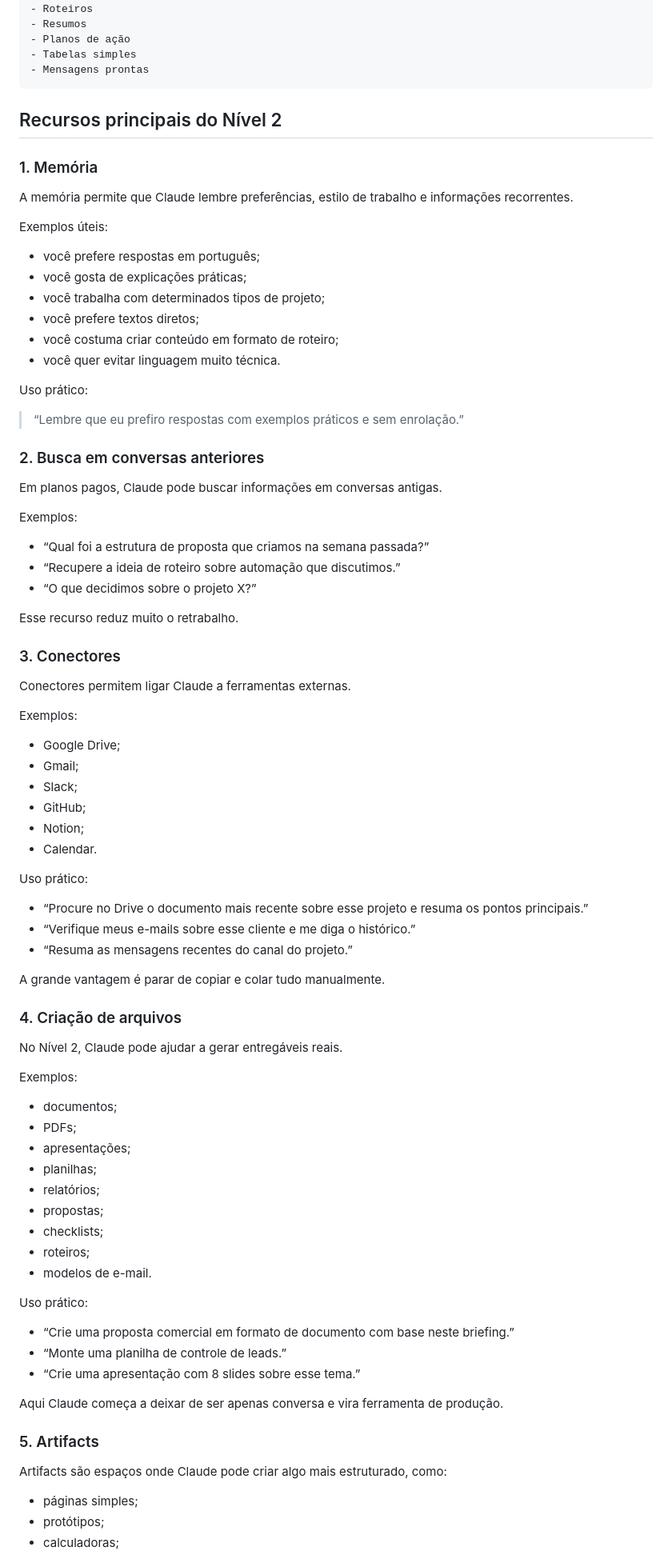
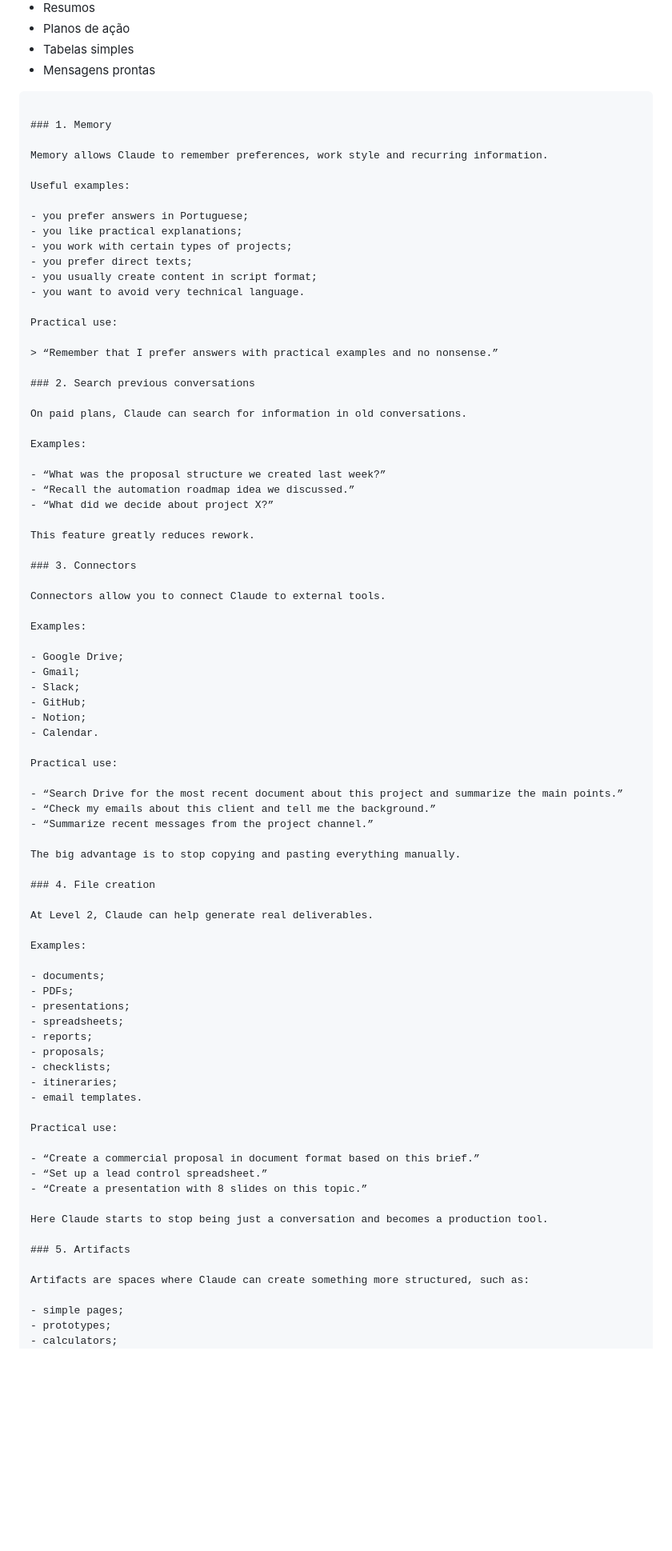
Before and after one commit to dumalfi720-boop/5niveiscc, a Markdown page: doc/nivel_2_iniciante.md, the part around one of its changes. Shown at 80% size. Rendered like a GitHub page; blank space fills up the shorter version.

````diff
--- a/doc/nivel_2_iniciante.md
+++ b/doc/nivel_2_iniciante.md
@@ -146,44 +144,42 @@ Formatos úteis:
 - Planos de ação
 - Tabelas simples
 - Mensagens prontas
-```
+```## Level 2 Key Features
 
-## Recursos principais do Nível 2
+### 1. Memory
 
-### 1. Memória
+Memory allows Claude to remember preferences, work style and recurring information.
 
-A memória permite que Claude lembre preferências, estilo de trabalho e informações recorrentes.
+Useful examples:
 
-Exemplos úteis:
+- you prefer answers in Portuguese;
+- you like practical explanations;
+- you work with certain types of projects;
+- you prefer direct texts;
+- you usually create content in script format;
+- you want to avoid very technical language.
 
-- você prefere respostas em português;
-- você gosta de explicações práticas;
-- você trabalha com determinados tipos de projeto;
-- você prefere textos diretos;
-- você costuma criar conteúdo em formato de roteiro;
-- você quer evitar linguagem muito técnica.
+Practical use:
 
-Uso prático:
+> “Remember that I prefer answers with practical examples and no nonsense.”
 
-> “Lembre que eu prefiro respostas com exemplos práticos e sem enrolação.”
+### 2. Search previous conversations
 
-### 2. Busca em conversas anteriores
+On paid plans, Claude can search for information in old conversations.
 
-Em planos pagos, Claude pode buscar informações em conversas antigas.
+Examples:
 
-Exemplos:
+- “What was the proposal structure we created last week?”
+- “Recall the automation roadmap idea we discussed.”
+- “What did we decide about project X?”
 
-- “Qual foi a estrutura de proposta que criamos na semana passada?”
-- “Recupere a ideia de roteiro sobre automação que discutimos.”
-- “O que decidimos sobre o projeto X?”
+This feature greatly reduces rework.
 
-Esse recurso reduz muito o retrabalho.
+### 3. Connectors
 
-### 3. Conectores
+Connectors allow you to connect Claude to external tools.
 
-Conectores permitem ligar Claude a ferramentas externas.
-
-Exemplos:
+Examples:
 
 - Google Drive;
 - Gmail;
@@ -192,43 +188,43 @@ Exemplos:
 - Notion;
 - Calendar.
 
-Uso prático:
+Practical use:
 
-- “Procure no Drive o documento mais recente sobre esse projeto e resuma os pontos principais.”
-- “Verifique meus e-mails sobre esse cliente e me diga o histórico.”
-- “Resuma as mensagens recentes do canal do projeto.”
+- “Search Drive for the most recent document about this project and summarize the main points.”
+- “Check my emails about this client and tell me the background.”
+- “Summarize recent messages from the project channel.”
 
-A grande vantagem é parar de copiar e colar tudo manualmente.
+The big advantage is to stop copying and pasting everything manually.
 
-### 4. Criação de arquivos
+### 4. File creation
 
-No Nível 2, Claude pode ajudar a gerar entregáveis reais.
+At Level 2, Claude can help generate real deliverables.
 
-Exemplos:
+Examples:
 
-- documentos;
+- documents;
 - PDFs;
-- apresentações;
-- planilhas;
-- relatórios;
-- propostas;
+- presentations;
+- spreadsheets;
+- reports;
+- proposals;
 - checklists;
-- roteiros;
-- modelos de e-mail.
+- itineraries;
+- email templates.
 
-Uso prático:
+Practical use:
 
-- “Crie uma proposta comercial em formato de documento com base neste briefing.”
-- “Monte uma planilha de controle de leads.”
-- “Crie uma apresentação com 8 slides sobre esse tema.”
+- “Create a commercial proposal in document format based on this brief.”
+- “Set up a lead control spreadsheet.”
+- “Create a presentation with 8 slides on this topic.”
 
-Aqui Claude começa a deixar de ser apenas conversa e vira ferramenta de produção.
+Here Claude starts to stop being just a conversation and becomes a production tool.
 
 ### 5. Artifacts
 
-Artifacts são espaços onde Claude pode criar algo mais estruturado, como:
+Artifacts are spaces where Claude can create something more structured, such as:
 
-- páginas simples;
-- protótipos;
-- calculadoras;
+- simple pages;
+- prototypes;
+- calculators;
 - dashboards;
````
Also changed, not shown: other parts of doc/nivel_2_iniciante.md (+203 -209 lines).
